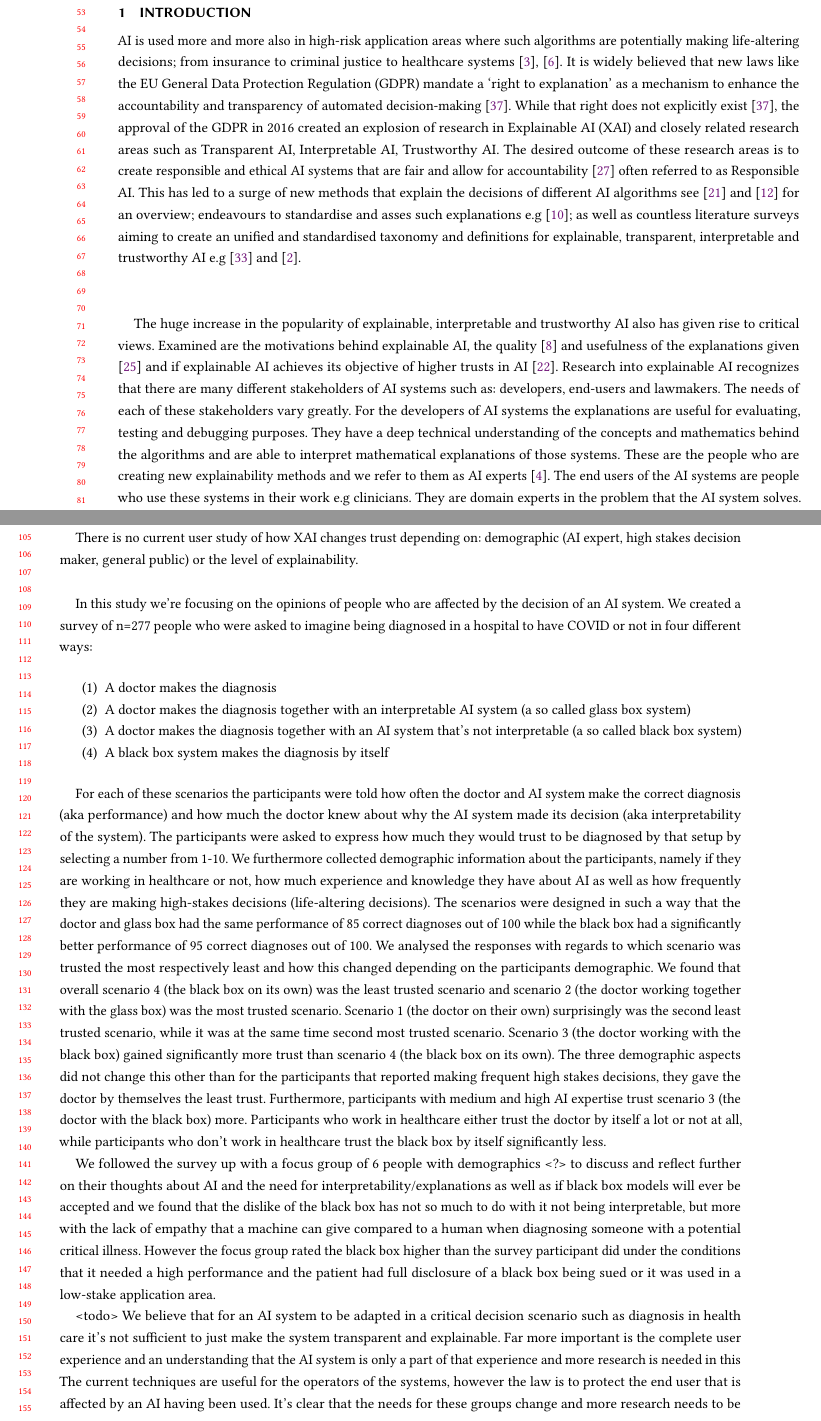
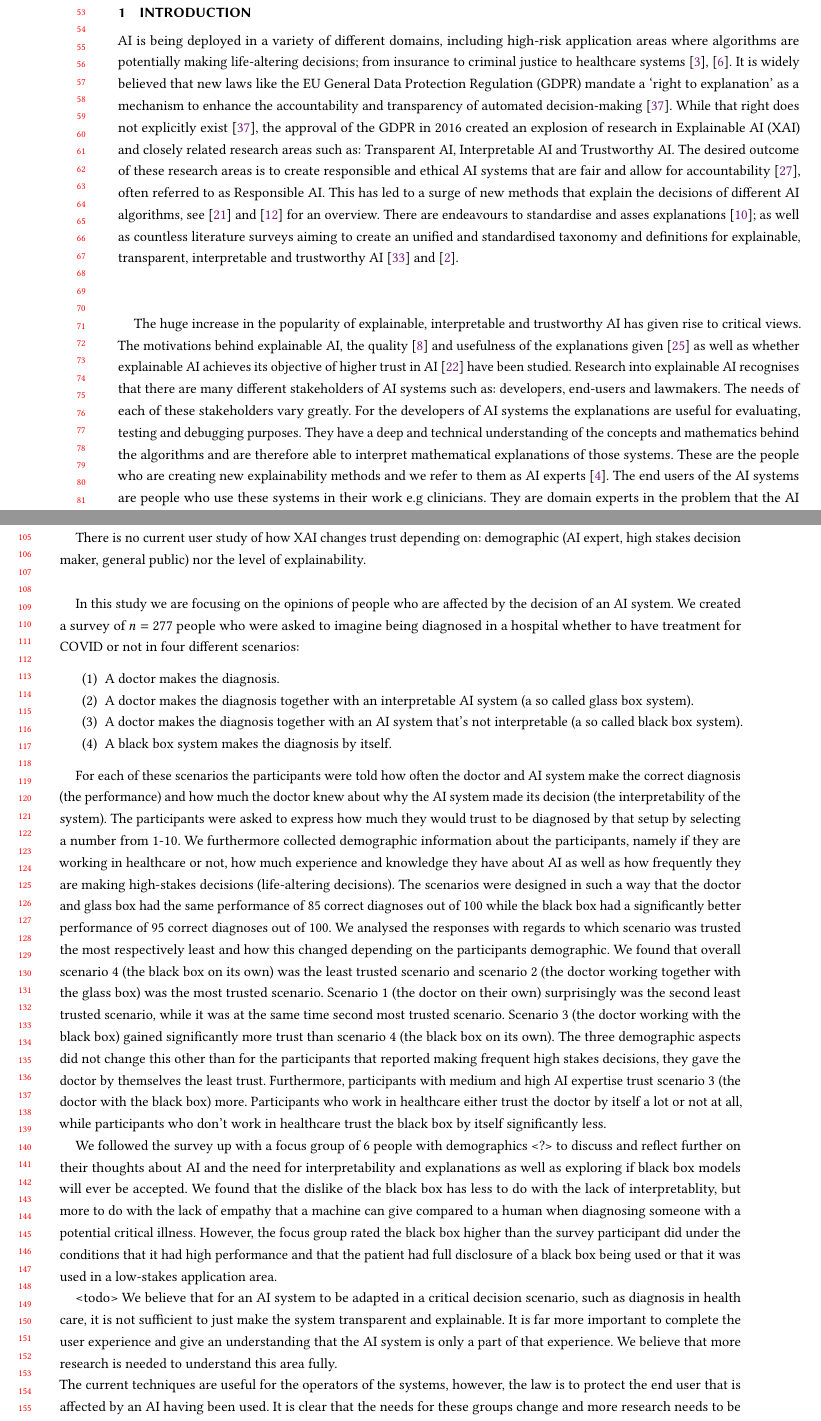
Before and after one commit to isabelladegen/Interaction-Design-Project, a LaTeX paper (elf.tex): two parts of pages 2 and 3 of 19, joined at a grey line, cut so that both start at the same text. Compiled offline with pdfLaTeX.

Commit message:
Intro reviewed by Matt

```diff
--- a/elf.tex
+++ b/elf.tex
@@ -249,9 +249,9 @@ Abstract
 
 
 % Why Context - how is the world now
-AI is used more and more also in high-risk application areas where such algorithms are potentially making life-altering decisions; from insurance to criminal justice to healthcare systems \cite{Bohr2020}, \cite{Chen2018}. It is widely believed that new laws like the EU General Data Protection Regulation (GDPR) mandate a ‘right to explanation’ as a mechanism to enhance the accountability and transparency of automated decision-making \cite{Wachter2017}. While that right does not explicitly exist \cite{Wachter2017}, the approval of the GDPR in 2016 created an explosion of research in Explainable AI (XAI) and closely related research areas such as Transparent AI, Interpretable AI, Trustworthy AI. The desired outcome of these research areas is to create responsible and ethical AI systems that are fair and allow for accountability \cite{Mohseni2021} often referred to as Responsible AI. This has led to a surge of new methods that explain the decisions of different AI algorithms see \cite{Linardatos2021} and \cite{Guidotti2018a} for an overview; endeavours to standardise and asses such explanations e.g \cite{Gilpin2019}; as well as countless literature surveys aiming to create an unified and standardised taxonomy and definitions for explainable, transparent, interpretable and trustworthy AI e.g \cite{Schwalbe2021} and \cite{Arrieta2020}.\\\\
+AI is being deployed in a variety of different domains, including high-risk application areas where algorithms are potentially making life-altering decisions; from insurance to criminal justice to healthcare systems \cite{Bohr2020}, \cite{Chen2018}. It is widely believed that new laws like the EU General Data Protection Regulation (GDPR) mandate a ‘right to explanation’ as a mechanism to enhance the accountability and transparency of automated decision-making \cite{Wachter2017}. While that right does not explicitly exist \cite{Wachter2017}, the approval of the GDPR in 2016 created an explosion of research in Explainable AI (XAI) and closely related research areas such as: Transparent AI, Interpretable AI and Trustworthy AI. The desired outcome of these research areas is to create responsible and ethical AI systems that are fair and allow for accountability \cite{Mohseni2021}, often referred to as Responsible AI. This has led to a surge of new methods that explain the decisions of different AI algorithms, see \cite{Linardatos2021} and \cite{Guidotti2018a} for an overview. There are endeavours to standardise and asses explanations \cite{Gilpin2019}; as well as countless literature surveys aiming to create an unified and standardised taxonomy and definitions for explainable, transparent, interpretable and trustworthy AI \cite{Schwalbe2021} and \cite{Arrieta2020}.\\\\
 
 %Why new - The problem (drama)
-The huge increase in the popularity of explainable, interpretable and trustworthy AI also has  given rise to critical views. Examined are the motivations behind explainable AI, the quality \cite{Doshi-Velez2017} and usefulness of the explanations given \cite{Miller2019} and if explainable AI achieves its objective of higher trusts in AI \cite{Lipton2018}. Research into explainable AI recognizes that there are many different stakeholders of AI systems such as: developers, end-users and lawmakers. The needs of each of these stakeholders vary greatly. For the developers of AI systems the explanations are useful for evaluating, testing and debugging purposes. They have a deep technical understanding of the concepts and mathematics behind the algorithms and are able to interpret mathematical explanations of those systems. These are the people who are creating new explainability methods and we refer to them as AI experts \cite{Carvalho2019}. The end users of the AI systems are people who use these systems in their work e.g clinicians. They are domain experts in the problem that the AI system solves. The end users are interested in explanations to help them assess the model’s decision and decide on the actions to be taken. Examples of research into how well their needs are served with interpretable and explainable AI can be found in \cite{Goldstein2021}, \cite{Liao2020}, \cite{Salimiparsa2021} and more. However, there’s a lack of research into if people who are affected by the decisions of an AI system, for example patients that are being diagnosed by an AI system, are asking for more transparent and explainable AI systems.\\\\
+The huge increase in the popularity of explainable, interpretable and trustworthy AI has given rise to critical views. The motivations behind explainable AI, the quality \cite{Doshi-Velez2017} and usefulness of the explanations given \cite{Miller2019} as well as whether explainable AI achieves its objective of higher trust in AI \cite{Lipton2018} have been studied. Research into explainable AI recognises that there are many different stakeholders of AI systems such as: developers, end-users and lawmakers. The needs of each of these stakeholders vary greatly. For the developers of AI systems the explanations are useful for evaluating, testing and debugging purposes. They have a deep and technical understanding of the concepts and mathematics behind the algorithms and are therefore able to interpret mathematical explanations of those systems. These are the people who are creating new explainability methods and we refer to them as AI experts \cite{Carvalho2019}. The end users of the AI systems are people who use these systems in their work e.g clinicians. They are domain experts in the problem that the AI system solves. These end users are interested in explanations to help them assess the model’s decision and decide on the actions to be taken. Examples of research into how well their needs are served with interpretable and explainable AI can be found in \cite{Goldstein2021}, \cite{Liao2020}, \cite{Salimiparsa2021}. However, there is a lack of research into whether people who are affected by the decisions of an AI system, for example patients that are being diagnosed by an AI system, are asking for more transparent and explainable AI systems.\\\\
 
 %more related work
@@ -259,25 +259,25 @@ A study surveyed 922 women’s attitude toward AI in mammography screening. They
 
 % more related work and how it doesn't cover this: Surveys on trust in generic AI systems. Surveys of perspectives on generic AI systems for healthcare work groups.
-There is no current user study of how XAI changes trust depending on: demographic (AI expert, high stakes decision maker, general public) or the level of explainability.\\
+There is no current user study of how XAI changes trust depending on: demographic (AI expert, high stakes decision maker, general public) nor the level of explainability.\\
 
 %What & How: our solution, method and results: survey and focus group to find out if trust increases with transparency and if experience with AI or high stakes decision making matters
-In this study we’re focusing on the opinions of people who are affected by the decision of an AI system. We created a survey of n=277 people who were asked to imagine being diagnosed in a hospital to have COVID or not in four different ways:
+In this study we are focusing on the opinions of people who are affected by the decision of an AI system. We created a survey of $n=277$ people who were asked to imagine being diagnosed in a hospital whether to have treatment for COVID or not in four different scenarios:
 
 \begin{enumerate}
-    \item A doctor makes the diagnosis
-    \item A doctor makes the diagnosis together with an interpretable AI system (a so called glass box system)
-    \item A doctor makes the diagnosis together with an AI system that’s not interpretable (a so called black box system)
-    \item A black box system makes the diagnosis by itself
+    \item A doctor makes the diagnosis.
+    \item A doctor makes the diagnosis together with an interpretable AI system (a so called glass box system).
+    \item A doctor makes the diagnosis together with an AI system that’s not interpretable (a so called black box system).
+    \item A black box system makes the diagnosis by itself.
 \end{enumerate}
 
-For each of these scenarios the participants were told how often the doctor and AI system make the correct diagnosis (aka performance) and how much the doctor knew about why the AI system made its decision (aka interpretability of the system). The participants were asked to express how much they would trust to be diagnosed by that setup by selecting a number from 1-10. We furthermore collected demographic information about the participants, namely if they are working in healthcare or not, how much experience and knowledge they have about AI as well as how frequently they are making high-stakes decisions (life-altering decisions). The scenarios were designed in such a way that the doctor and glass box had the same performance of 85 correct diagnoses out of 100 while the black box had a significantly better performance of 95 correct diagnoses out of 100. We analysed the responses with regards to which scenario was trusted the most respectively least and how this changed depending on the participants demographic. We found that overall scenario 4 (the black box on its own) was the least trusted scenario and scenario 2 (the doctor working together with the glass box) was the most trusted scenario. Scenario 1 (the doctor on their own) surprisingly was the second least trusted scenario, while it was at the same time second most trusted scenario. Scenario 3 (the doctor working with the black box) gained significantly more trust than scenario 4 (the black box on its own). The three demographic aspects did not change this other than for the participants that reported making frequent high stakes decisions, they gave the doctor by themselves the least trust. Furthermore, participants with medium and high AI expertise trust scenario 3 (the doctor with the black box) more. Participants who work in healthcare either trust the doctor by itself a lot or not at all, while participants who don’t work in healthcare trust the black box by itself significantly less.
+For each of these scenarios the participants were told how often the doctor and AI system make the correct diagnosis (the performance) and how much the doctor knew about why the AI system made its decision (the interpretability of the system). The participants were asked to express how much they would trust to be diagnosed by that setup by selecting a number from 1-10. We furthermore collected demographic information about the participants, namely if they are working in healthcare or not, how much experience and knowledge they have about AI as well as how frequently they are making high-stakes decisions (life-altering decisions). The scenarios were designed in such a way that the doctor and glass box had the same performance of 85 correct diagnoses out of 100 while the black box had a significantly better performance of 95 correct diagnoses out of 100. We analysed the responses with regards to which scenario was trusted the most respectively least and how this changed depending on the participants demographic. We found that overall scenario 4 (the black box on its own) was the least trusted scenario and scenario 2 (the doctor working together with the glass box) was the most trusted scenario. Scenario 1 (the doctor on their own) surprisingly was the second least trusted scenario, while it was at the same time second most trusted scenario. Scenario 3 (the doctor working with the black box) gained significantly more trust than scenario 4 (the black box on its own). The three demographic aspects did not change this other than for the participants that reported making frequent high stakes decisions, they gave the doctor by themselves the least trust. Furthermore, participants with medium and high AI expertise trust scenario 3 (the doctor with the black box) more. Participants who work in healthcare either trust the doctor by itself a lot or not at all, while participants who don’t work in healthcare trust the black box by itself significantly less.
 
-We followed the survey up with a focus group of 6 people with demographics <?> to discuss and reflect further on their thoughts about AI and the need for interpretability/explanations as well as if black box models will ever be accepted and we found that the dislike of the black box has not so much to do with it not being interpretable, but more with the lack of empathy that a machine can give compared to a human when diagnosing someone with a potential critical illness. However the focus group rated the black box higher than the survey participant did under the conditions that it needed a high performance and the patient had full disclosure of a black box being sued or it was used in a low-stake application area.
+We followed the survey up with a focus group of 6 people with demographics <?> to discuss and reflect further on their thoughts about AI and the need for interpretability and explanations as well as exploring if black box models will ever be accepted. We found that the dislike of the black box has less to do with the lack of interpretablity, but more to do with the lack of empathy that a machine can give compared to a human when diagnosing someone with a potential critical illness. However, the focus group rated the black box higher than the survey participant did under the conditions that it had high performance and that the patient had full disclosure of a black box being used or that it was used in a low-stakes application area.
 
 
 %Why relevant: what new worlds does our research do: design with all demographics in mind, different branches of explainability. Present information that can be used to design better AI systems for healthcare needs. Encourage more user driven explainable AI with the demographics we find
-<todo> We believe that for an AI system to be adapted in a critical decision scenario such as diagnosis in health care it’s not sufficient to just make the system transparent and explainable. Far more important is the complete user experience and an understanding that the AI system is only a part of that experience and more research is needed in this\\
-The current techniques are useful for the operators of the systems, however the law is to protect the end user that is affected by an AI having been used. It’s clear that the needs for these groups change and more research needs to be done to consider the end users of those systems and what their needs are and how they differ from the operators\\
+<todo> We believe that for an AI system to be adapted in a critical decision scenario, such as diagnosis in health care, it is not sufficient to just make the system transparent and explainable. It is far more important to complete the user experience and give an understanding that the AI system is only a part of that experience. We believe that more research is needed to understand this area fully.\\
+The current techniques are useful for the operators of the systems, however, the law is to protect the end user that is affected by an AI having been used. It is clear that the needs for these groups change and more research needs to be done to consider the end users of those systems and what their needs are and how they differ from the operators.\\
 
 
 \section{Related Work}
```
Also changed, not shown: elf.tex (2 more changed lines).
